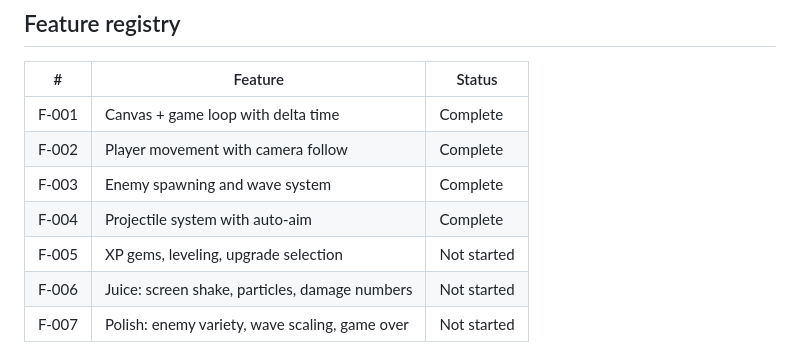
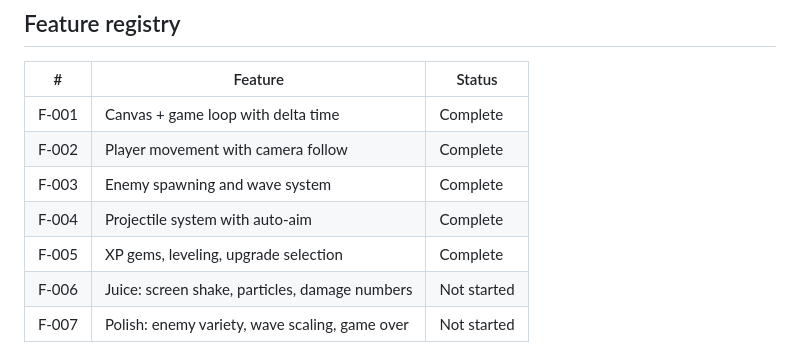
Before and after one commit to Huntling94/bullet-survivor-game, a Markdown page: CLAUDE.md, the part around the change. GitHub-like rendering.

Commit message:
mark F-005 complete, add implementation brief
Co-Authored-By: Claude Opus 4.6 (1M context) <noreply@anthropic.com>

```diff
--- a/CLAUDE.md
+++ b/CLAUDE.md
@@ -190,7 +190,7 @@ Step 6 is the most important step for learning. Spend the most time here.
 | F-002 | Player movement with camera follow             | Complete    |
 | F-003 | Enemy spawning and wave system                 | Complete    |
 | F-004 | Projectile system with auto-aim                | Complete    |
-| F-005 | XP gems, leveling, upgrade selection           | Not started |
+| F-005 | XP gems, leveling, upgrade selection           | Complete    |
 | F-006 | Juice: screen shake, particles, damage numbers | Not started |
 | F-007 | Polish: enemy variety, wave scaling, game over | Not started |
 
```
Also changed, not shown: docs/briefs/BRF-005_XP-Gems-Leveling-Upgrades.md (added, +353 -0 lines).
